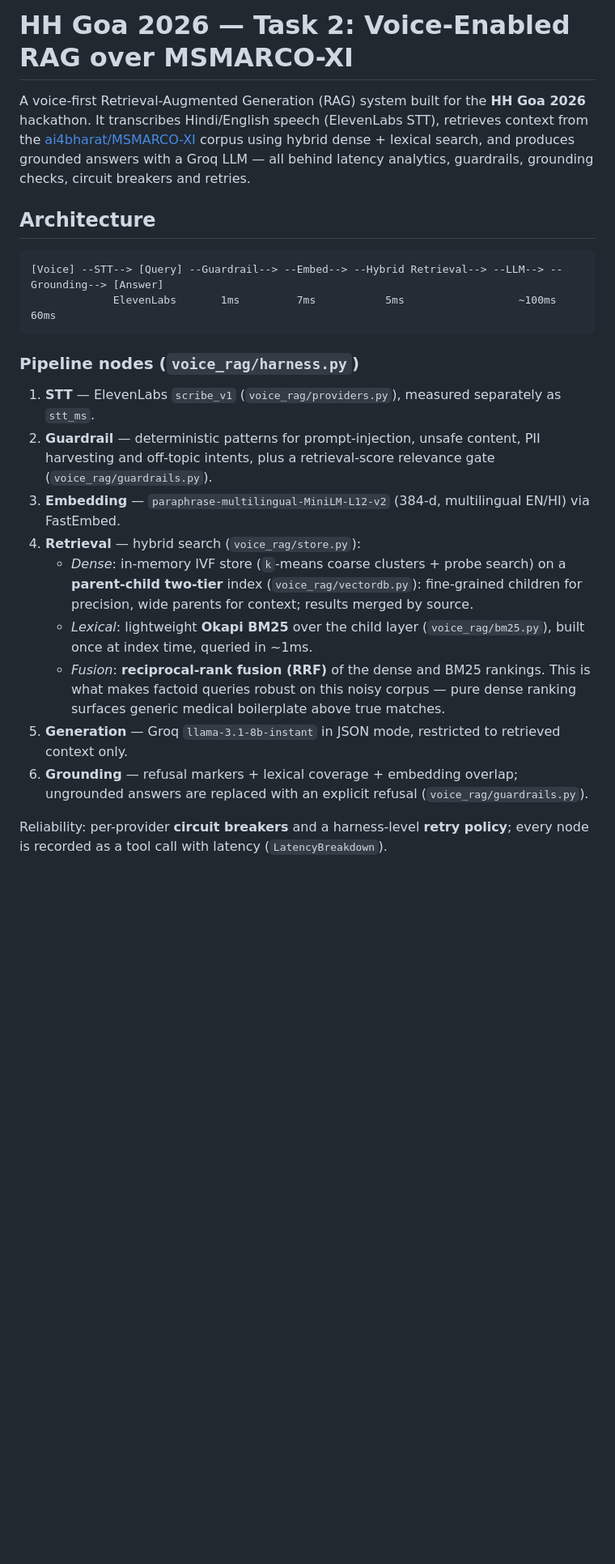
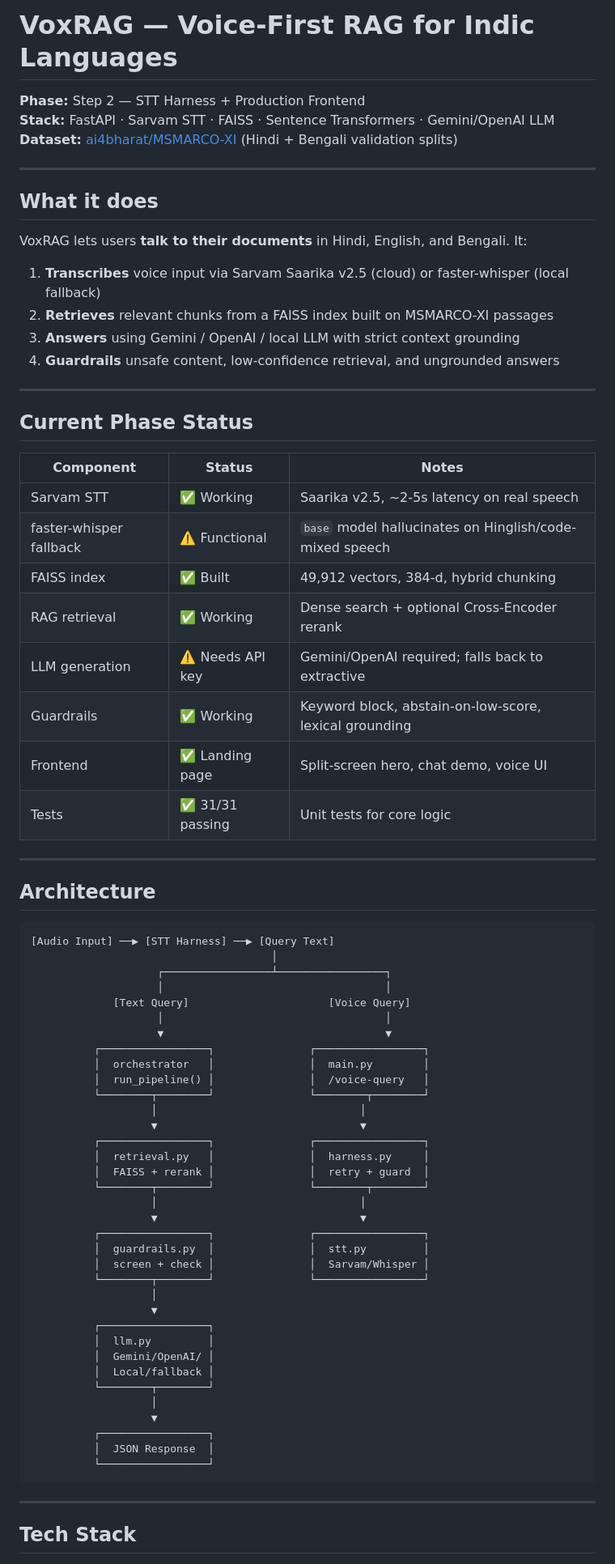
Before and after one commit to AnkarIIT/Voice-model, a Markdown page: README.md, the part around one of its changes. Shown at 81% size. Drawn GitHub-style; blank space fills up the shorter version.

````diff
--- a/README.md
+++ b/README.md
@@ -1,36 +1,78 @@
-# HH Goa 2026 — Task 2: Voice-Enabled RAG over MSMARCO-XI
+# VoxRAG — Voice-First RAG for Indic Languages
 
-A voice-first Retrieval-Augmented Generation (RAG) system built for the **HH Goa 2026** hackathon. It
-transcribes Hindi/English speech (ElevenLabs STT), retrieves context from the
-[ai4bharat/MSMARCO-XI](https://huggingface.co/datasets/ai4bharat/MSMARCO-XI) corpus using hybrid
-dense + lexical search, and produces grounded answers with a Groq LLM — all behind latency analytics,
-guardrails, grounding checks, circuit breakers and retries.
+**Phase:** Step 2 — STT Harness + Production Frontend
+**Stack:** FastAPI · Sarvam STT · FAISS · Sentence Transformers · Gemini/OpenAI LLM
+**Dataset:** [ai4bharat/MSMARCO-XI](https://huggingface.co/datasets/ai4bharat/MSMARCO-XI) (Hindi + Bengali validation splits)
+
+---
+
+## What it does
+
+VoxRAG lets users **talk to their documents** in Hindi, English, and Bengali. It:
+
+1. **Transcribes** voice input via Sarvam Saarika v2.5 (cloud) or faster-whisper (local fallback)
+2. **Retrieves** relevant chunks from a FAISS index built on MSMARCO-XI passages
+3. **Answers** using Gemini / OpenAI / local LLM with strict context grounding
+4. **Guardrails** unsafe content, low-confidence retrieval, and ungrounded answers
+
+---
+
+## Current Phase Status
+
+| Component | Status | Notes |
+|-----------|--------|-------|
+| Sarvam STT | ✅ Working | Saarika v2.5, ~2-5s latency on real speech |
+| faster-whisper fallback | ⚠️ Functional | `base` model hallucinates on Hinglish/code-mixed speech |
+| FAISS index | ✅ Built | 49,912 vectors, 384-d, hybrid chunking |
+| RAG retrieval | ✅ Working | Dense search + optional Cross-Encoder rerank |
+| LLM generation | ⚠️ Needs API key | Gemini/OpenAI required; falls back to extractive |
+| Guardrails | ✅ Working | Keyword block, abstain-on-low-score, lexical grounding |
+| Frontend | ✅ Landing page | Split-screen hero, chat demo, voice UI |
+| Tests | ✅ 31/31 passing | Unit tests for core logic |
+
+---
 
 ## Architecture
 
 ```
-[Voice] --STT--> [Query] --Guardrail--> --Embed--> --Hybrid Retrieval--> --LLM--> --Grounding--> [Answer]
-             ElevenLabs       1ms         7ms           5ms                  ~100ms     60ms
+[Audio Input] ──▶ [STT Harness] ──▶ [Query Text]
+                                      │
+                    ┌─────────────────┴─────────────────┐
+                    │                                   │
+             [Text Query]                      [Voice Query]
+                    │                                   │
+                    ▼                                   ▼
+          ┌─────────────────┐               ┌─────────────────┐
+          │  orchestrator   │               │  main.py        │
+          │  run_pipeline() │               │  /voice-query   │
+          └────────┬────────┘               └────────┬────────┘
+                   │                                │
+                   ▼                                ▼
+          ┌─────────────────┐               ┌─────────────────┐
+          │  retrieval.py   │               │  harness.py     │
+          │  FAISS + rerank │               │  retry + guard  │
+          └────────┬────────┘               └────────┬────────┘
+                   │                                │
+                   ▼                                ▼
+          ┌─────────────────┐               ┌─────────────────┐
+          │  guardrails.py  │               │  stt.py         │
+          │  screen + check │               │  Sarvam/Whisper │
+          └────────┬────────┘               └─────────────────┘
+                   │
+                   ▼
+          ┌─────────────────┐
+          │  llm.py         │
+          │  Gemini/OpenAI/ │
+          │  Local/fallback │
+          └────────┬────────┘
+                   │
+                   ▼
+          ┌─────────────────┐
+          │  JSON Response  │
+          └─────────────────┘
 ```
 
-### Pipeline nodes (`voice_rag/harness.py`)
-1. **STT** — ElevenLabs `scribe_v1` (`voice_rag/providers.py`), measured separately as `stt_ms`.
-2. **Guardrail** — deterministic patterns for prompt-injection, unsafe content, PII harvesting and
-   off-topic intents, plus a retrieval-score relevance gate (`voice_rag/guardrails.py`).
-3. **Embedding** — `paraphrase-multilingual-MiniLM-L12-v2` (384-d, multilingual EN/HI) via FastEmbed.
-4. **Retrieval** — hybrid search (`voice_rag/store.py`):
-   - *Dense*: in-memory IVF store (`k`-means coarse clusters + probe search) on a **parent-child
-     two-tier** index (`voice_rag/vectordb.py`): fine-grained children for precision, wide parents
-     for context; results merged by source.
-   - *Lexical*: lightweight **Okapi BM25** over the child layer (`voice_rag/bm25.py`), built once at
-     index time, queried in ~1ms.
-   - *Fusion*: **reciprocal-rank fusion (RRF)** of the dense and BM25 rankings. This is what makes
-     factoid queries robust on this noisy corpus — pure dense ranking surfaces generic medical
-     boilerplate above true matches.
-5. **Generation** — Groq `llama-3.1-8b-instant` in JSON mode, restricted to retrieved context only.
-6. **Grounding** — refusal markers + lexical coverage + embedding overlap; ungrounded answers are
-   replaced with an explicit refusal (`voice_rag/guardrails.py`).
+---
 
-Reliability: per-provider **circuit breakers** and a harness-level **retry policy**; every node is
-recorded as a tool call with latency (`LatencyBreakdown`).
+## Tech Stack
 
````
Also changed, not shown: other parts of README.md (+123 -82 lines).
